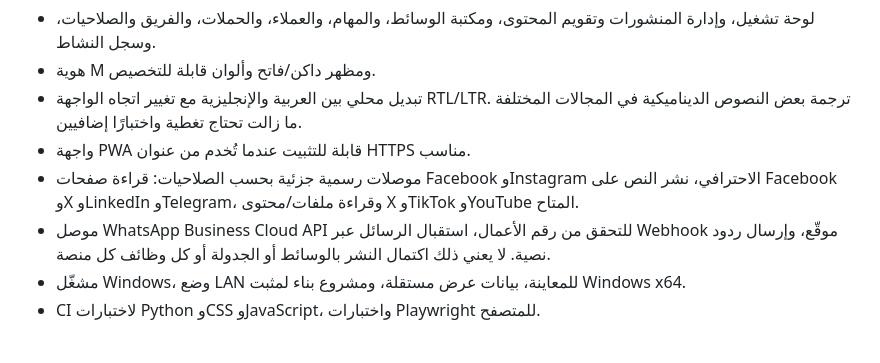
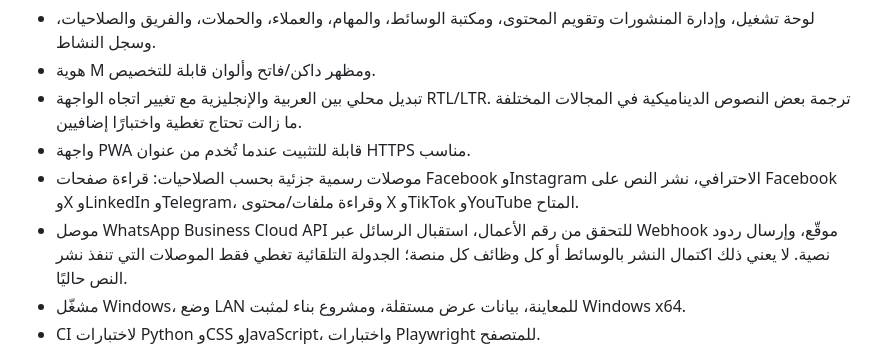
Before and after one commit to tammem2025-beep/midar-system, a Markdown page: README.md, the part around the change. GitHub-like rendering.

Commit message:
Clarify scheduled publishing capability in README

```diff
--- a/README.md
+++ b/README.md
@@ -10,7 +10,7 @@
 - تبديل محلي بين العربية والإنجليزية مع تغيير اتجاه الواجهة RTL/LTR. ترجمة بعض النصوص الديناميكية في المجالات المختلفة ما زالت تحتاج تغطية واختبارًا إضافيين.
 - واجهة PWA قابلة للتثبيت عندما تُخدم من عنوان HTTPS مناسب.
 - موصلات رسمية جزئية بحسب الصلاحيات: قراءة صفحات Facebook وInstagram الاحترافي، نشر النص على Facebook وX وLinkedIn وTelegram، وقراءة ملفات/محتوى X وTikTok وYouTube المتاح.
-- موصل WhatsApp Business Cloud API للتحقق من رقم الأعمال، استقبال الرسائل عبر Webhook موقّع، وإرسال ردود نصية. لا يعني ذلك اكتمال النشر بالوسائط أو الجدولة أو كل وظائف كل منصة.
+- موصل WhatsApp Business Cloud API للتحقق من رقم الأعمال، استقبال الرسائل عبر Webhook موقّع، وإرسال ردود نصية. لا يعني ذلك اكتمال النشر بالوسائط أو كل وظائف كل منصة؛ الجدولة التلقائية تغطي فقط الموصلات التي تنفذ نشر النص حاليًا.
 - مشغّل Windows، وضع LAN للمعاينة، بيانات عرض مستقلة، ومشروع بناء لمثبت Windows x64.
 - CI لاختبارات Python وCSS وJavaScript، واختبارات Playwright للمتصفح.
 
```
